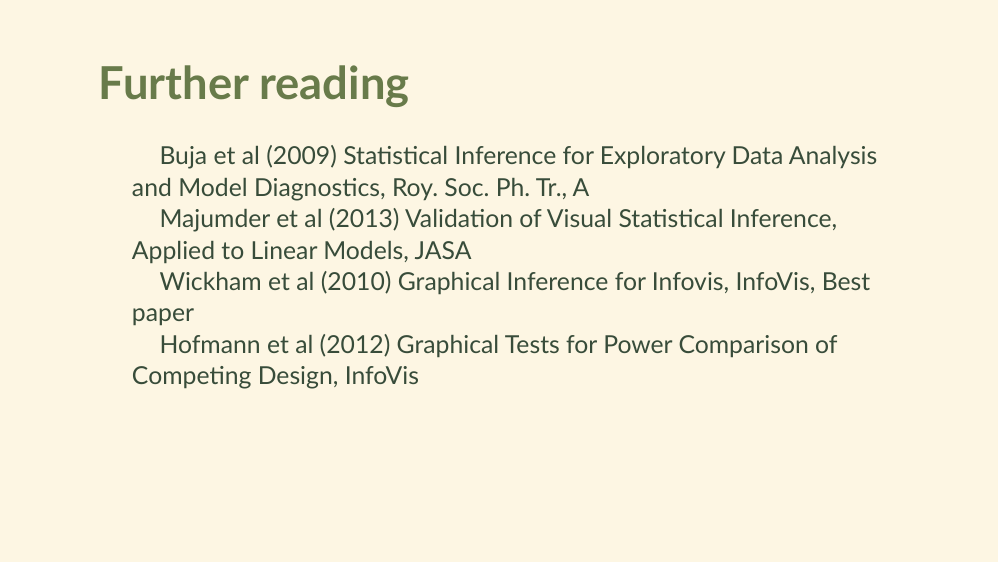
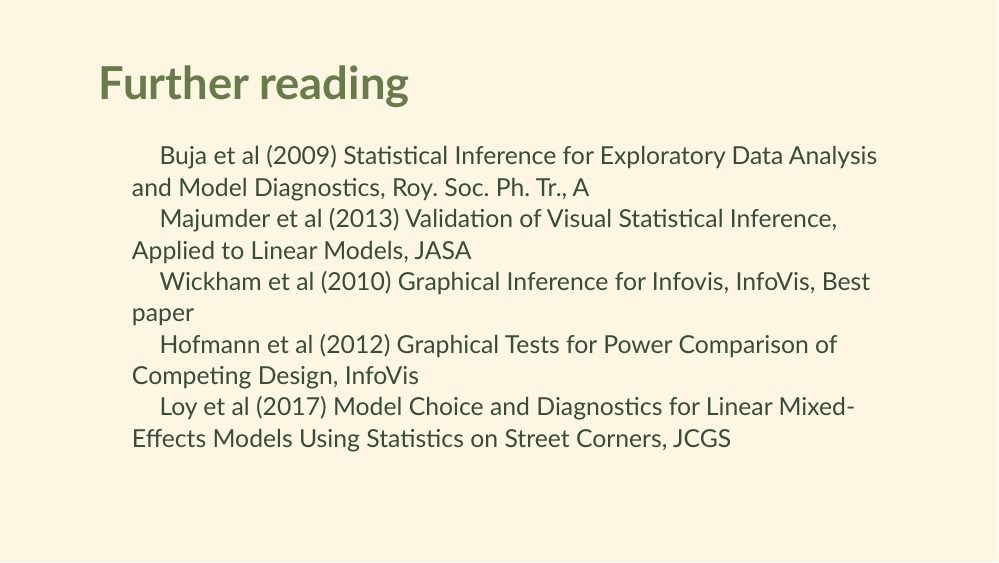
Before and after one commit to dicook/DSSV19, an R Markdown document (slides.Rmd): page 53 of 54. The pictures show the slides in the output file slides.html that the author committed with the source; the slides are laid out offline by our stand-in for remark.js, each with all of its steps uncovered, in fonts that may differ from those the slides ask for, and without slide numbers, shadows or browser add-ons; library style sheets and scripts come from the installed R packages.

Commit message:
added adams paper to refs

```diff
--- a/slides.Rmd
+++ b/slides.Rmd
@@ -731,6 +731,7 @@
 - Majumder et al (2013) Validation of Visual Statistical Inference, Applied to Linear Models, JASA
 - Wickham et al (2010) Graphical Inference for Infovis, InfoVis, Best paper
 - Hofmann et al (2012) Graphical Tests for Power Comparison of Competing Design, InfoVis
+- Loy et al (2017) Model Choice and Diagnostics for Linear Mixed-Effects Models Using Statistics on Street Corners, JCGS
 
 ---
 class: middle center
```
Also changed, not shown: slides.html.
